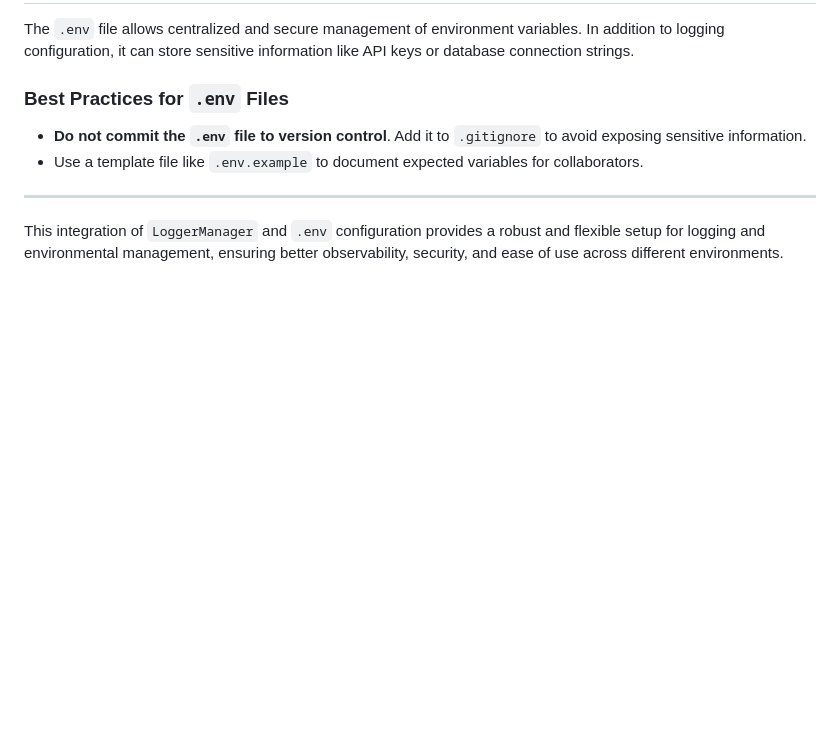
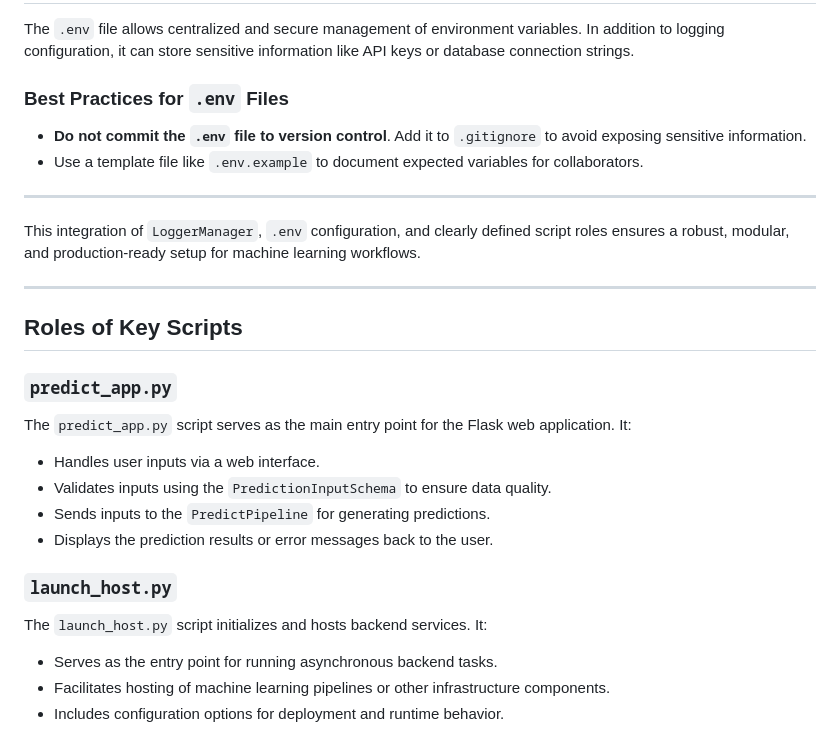
Before and after one commit to kjpou1/ml_project_template, a Markdown page: README.md, the part around the change. GitHub-like rendering; blank space fills up the shorter version.

```diff
--- a/README.md
+++ b/README.md
@@ -82,4 +82,22 @@ The `.env` file allows centralized and secure management of environment variable
 
 ---
 
-This integration of `LoggerManager` and `.env` configuration provides a robust and flexible setup for logging and environmental management, ensuring better observability, security, and ease of use across different environments.
+This integration of `LoggerManager`, `.env` configuration, and clearly defined script roles ensures a robust, modular, and production-ready setup for machine learning workflows.
+
+
+---
+
+## Roles of Key Scripts
+
+### `predict_app.py`
+The `predict_app.py` script serves as the main entry point for the Flask web application. It:
+- Handles user inputs via a web interface.
+- Validates inputs using the `PredictionInputSchema` to ensure data quality.
+- Sends inputs to the `PredictPipeline` for generating predictions.
+- Displays the prediction results or error messages back to the user.
+
+### `launch_host.py`
+The `launch_host.py` script initializes and hosts backend services. It:
+- Serves as the entry point for running asynchronous backend tasks.
+- Facilitates hosting of machine learning pipelines or other infrastructure components.
+- Includes configuration options for deployment and runtime behavior.
```
